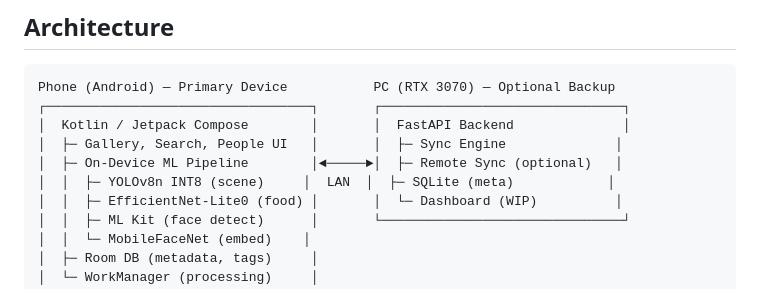
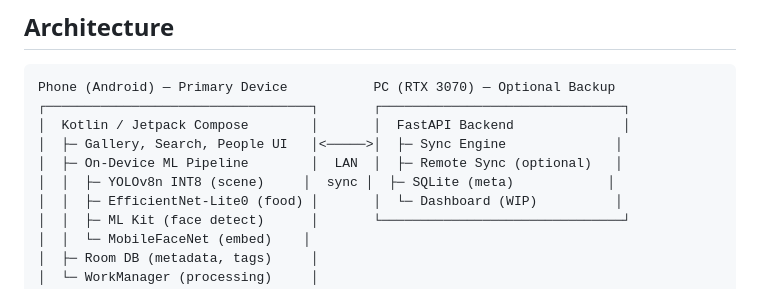
Before and after one commit to akshatVardhan/PixelVault, a Markdown page: README.md, the part around the change. Rendered like a GitHub page.

Commit message:
fix: replace Unicode arrow chars with ASCII to fix diagram alignment

```diff
--- a/README.md
+++ b/README.md
@@ -10,9 +10,9 @@
 Phone (Android) — Primary Device           PC (RTX 3070) — Optional Backup
 ┌──────────────────────────────────┐       ┌───────────────────────────────┐
 │  Kotlin / Jetpack Compose        │       │  FastAPI Backend              │
-│  ├─ Gallery, Search, People UI   │       │  ├─ Sync Engine              │
-│  ├─ On-Device ML Pipeline        │◄─────►│  ├─ Remote Sync (optional)   │
-│  │  ├─ YOLOv8n INT8 (scene)     │  LAN  │  ├─ SQLite (meta)            │
+│  ├─ Gallery, Search, People UI   │<─────>│  ├─ Sync Engine              │
+│  ├─ On-Device ML Pipeline        │  LAN  │  ├─ Remote Sync (optional)   │
+│  │  ├─ YOLOv8n INT8 (scene)     │  sync │  ├─ SQLite (meta)            │
 │  │  ├─ EfficientNet-Lite0 (food) │       │  └─ Dashboard (WIP)          │
 │  │  ├─ ML Kit (face detect)      │       └───────────────────────────────┘
 │  │  └─ MobileFaceNet (embed)    │
```
